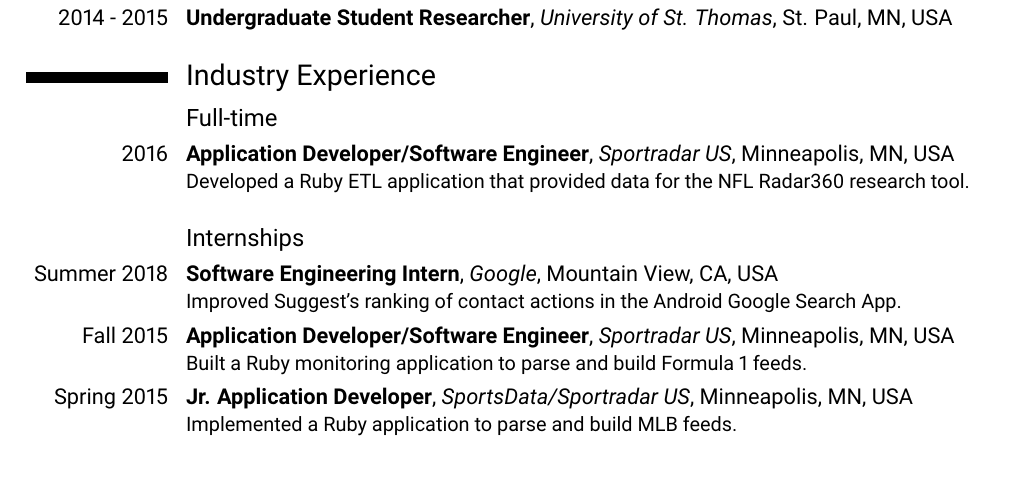
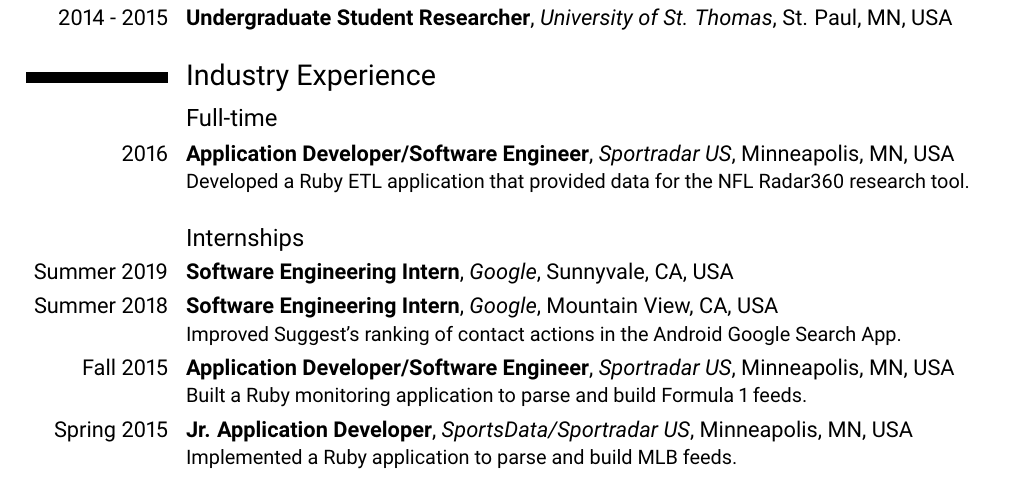
Before and after one commit to miguelvelezmj25/cv, a LaTeX CV (Miguel Velez CV.tex): part of page 1 of 3 before the commit and part of page 1 of 4 after it, cut so that both start at the same text. Compiled offline with pdfLaTeX.

Commit message:
added google intership 2019

```diff
--- a/Miguel Velez CV.tex
+++ b/Miguel Velez CV.tex
@@ -155,6 +155,8 @@
 \medskip
 
 \subsection{Internships}
+\cventry{Summer 2019}{Software Engineering Intern}{Google}{Sunnyvale, CA}{USA}
+	{}
 \cventry{Summer 2018}{Software Engineering Intern}{Google}{Mountain View, CA}{USA}
 	{Improved Suggest's ranking of contact actions in the Android Google Search App.}
 \cventry{Fall 2015}{Application Developer/Software Engineer}{Sportradar US}{Minneapolis, MN}{USA}
```
Also changed, not shown: Miguel Velez CV.pdf, Miguel Velez CV.tex (6 more changed lines).
